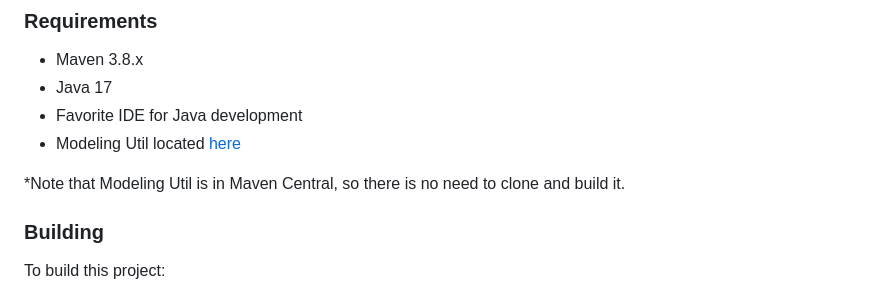
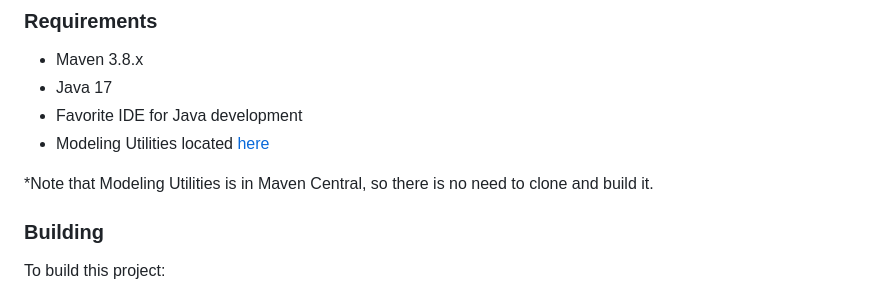
Before and after one commit to HHS/ASPR-ms-taskit, a Markdown page: README.md, the part around the change. GitHub-like rendering.

```diff
--- a/README.md
+++ b/README.md
@@ -71,9 +71,9 @@ See [TestObject](protobuf/src/main/proto/gov/hhs/aspr/ms/taskit/protobuf/testobj
 - Maven 3.8.x
 - Java 17
 - Favorite IDE for Java development
-- Modeling Util located [here](https://github.com/HHS/ASPR-ms-util)
+- Modeling Utilities located [here](https://github.com/HHS/ASPR-ms-util)
 
-*Note that Modeling Util is in Maven Central, so there is no need to clone and build it.
+*Note that Modeling Utilities is in Maven Central, so there is no need to clone and build it.
 
 ### Building
 To build this project:
```
